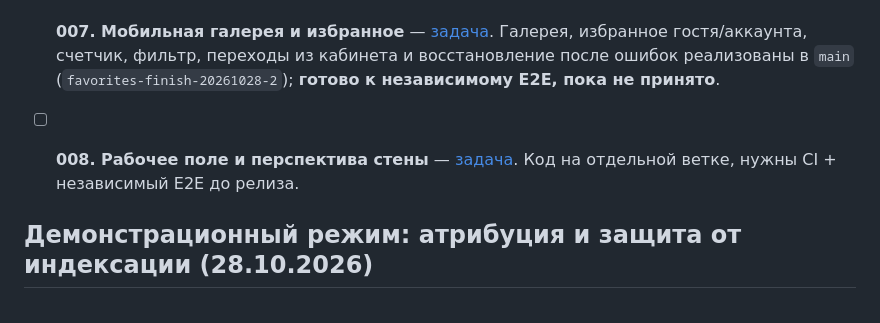
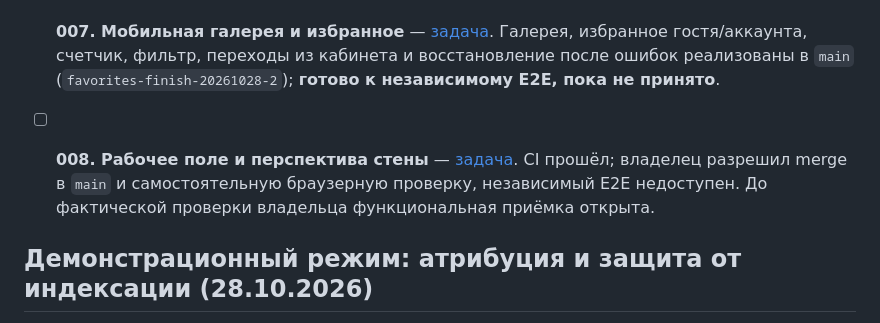
Before and after one commit to a2ice/affresco, a Markdown page: docs/Tasks.md, the part around the change. Drawn GitHub-style.

Commit message:
docs(tryon): record owner-approved merge and deferred manual E2E acceptance

```diff
--- a/docs/Tasks.md
+++ b/docs/Tasks.md
@@ -14,7 +14,7 @@
 - [ ] **005. AI-примерка в интерьере** — [задача](tasks/005-ai-preview/README.md). Загрузка комнаты, запрос в OpenAI через PHP, очередь/статус, сохранённый результат, контроль затрат.
 - [ ] **006. Отправка результата по email** — [задача](tasks/006-email/README.md). SMTP+TLS/PHPMailer вместо запрещённой на CISHOST `mail()` реализован; **требуется создать почтовый ящик отправителя и настроить FTP `data/mail.json`, затем проверить реальную доставку и E2E**.
 - [ ] **007. Мобильная галерея и избранное** — [задача](tasks/007-favorites/README.md). Галерея, избранное гостя/аккаунта, счетчик, фильтр, переходы из кабинета и восстановление после ошибок реализованы в `main` (`favorites-finish-20261028-2`); **готово к независимому E2E, пока не принято**.
-- [ ] **008. Рабочее поле и перспектива стены** — [задача](tasks/008-wall-workspace/README.md). Код на отдельной ветке, нужны CI + независимый E2E до релиза.
+- [ ] **008. Рабочее поле и перспектива стены** — [задача](tasks/008-wall-workspace/README.md). CI прошёл; владелец разрешил merge в `main` и самостоятельную браузерную проверку, независимый E2E недоступен. До фактической проверки владельца функциональная приёмка открыта.
 
 
 ## Демонстрационный режим: атрибуция и защита от индексации (28.10.2026)
```
